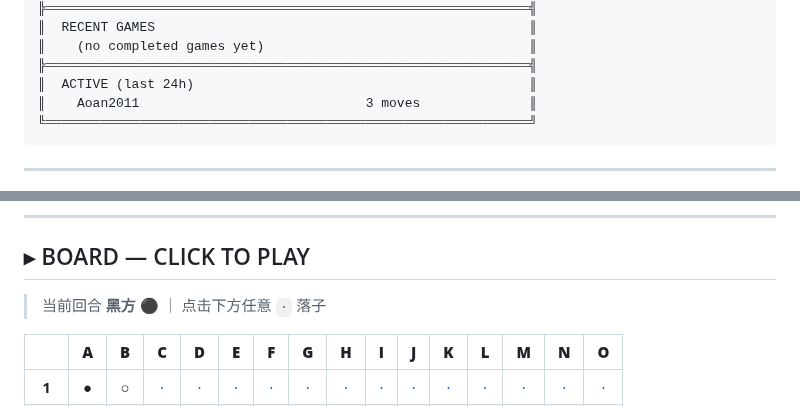
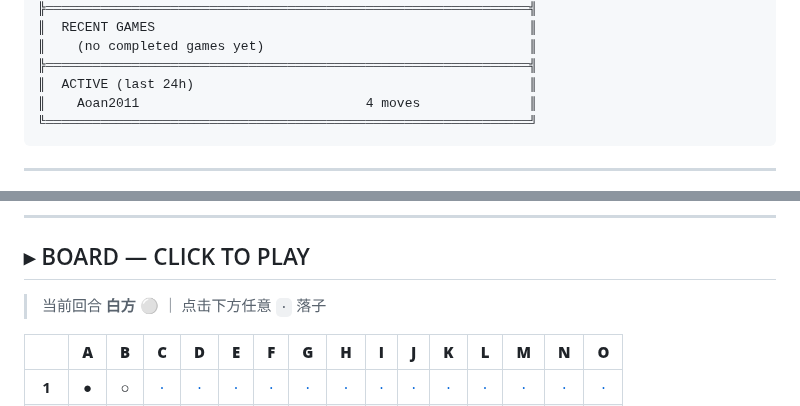
Before and after one commit to Aoan2011/Aoan2011, a Markdown page: README.md, 2 parts joined by grey strips. GitHub-like rendering.

````diff
--- a/README.md
+++ b/README.md
@@ -96,7 +97,7 @@
 ║    (no completed games yet)                                  ║
 ╠══════════════════════════════════════════════════════════════╣
 ║  ACTIVE (last 24h)                                           ║
-║    Aoan2011                             3 moves              ║
+║    Aoan2011                             4 moves              ║
 ╚══════════════════════════════════════════════════════════════╝
 ```
 
@@ -130,7 +131,7 @@
 
 ## ▸ BOARD — CLICK TO PLAY
 
-> 当前回合 **黑方 ⚫** ｜ 点击下方任意 `·` 落子
+> 当前回合 **白方 ⚪** ｜ 点击下方任意 `·` 落子
 
 |   |**A**|**B**|**C**|**D**|**E**|**F**|**G**|**H**|**I**|**J**|**K**|**L**|**M**|**N**|**O**|
 |:---:|:---:|:---:|:---:|:---:|:---:|:---:|:---:|:---:|:---:|:---:|:---:|:---:|:---:|:---:|:---:|
````
Also changed, not shown: other parts of README.md (+10 -9 lines), assets/stats.png, 2 other files.
